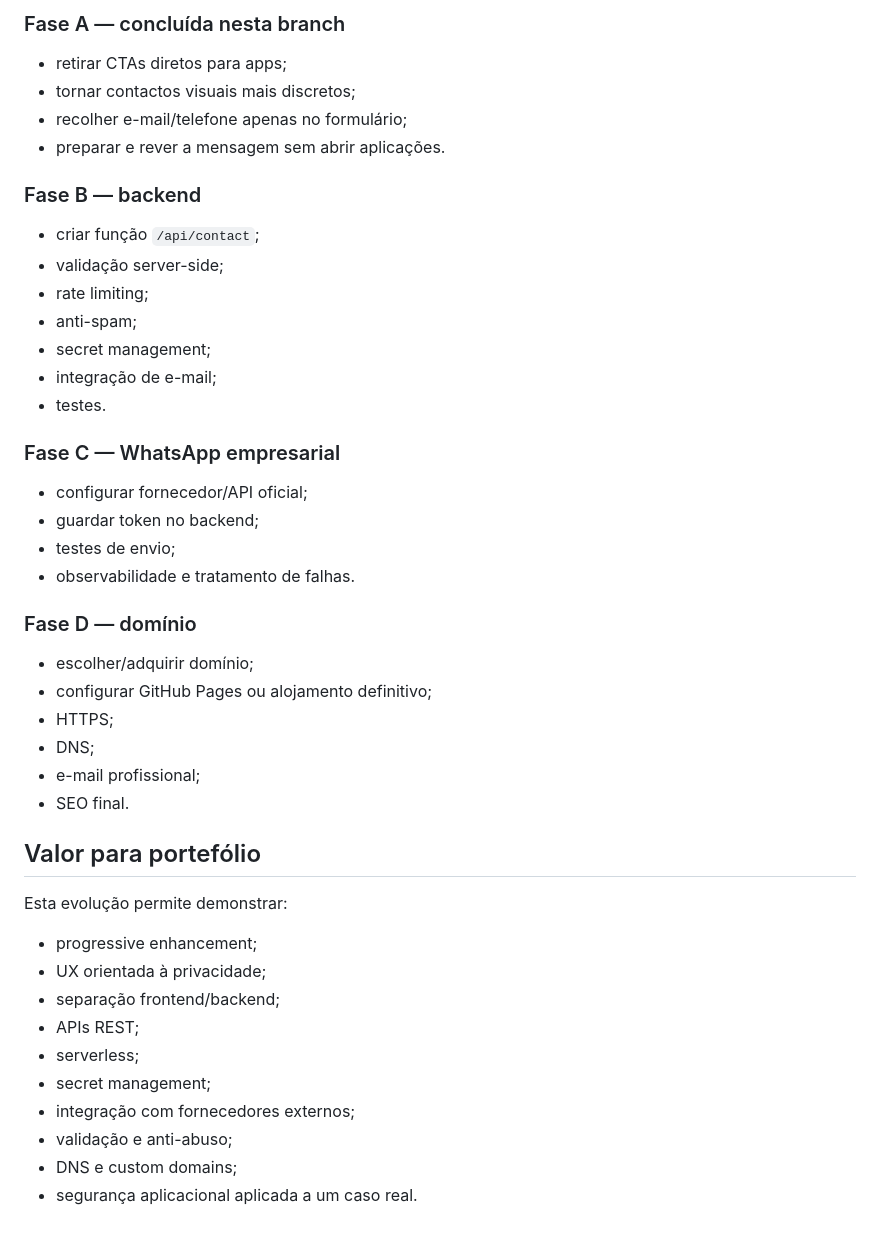
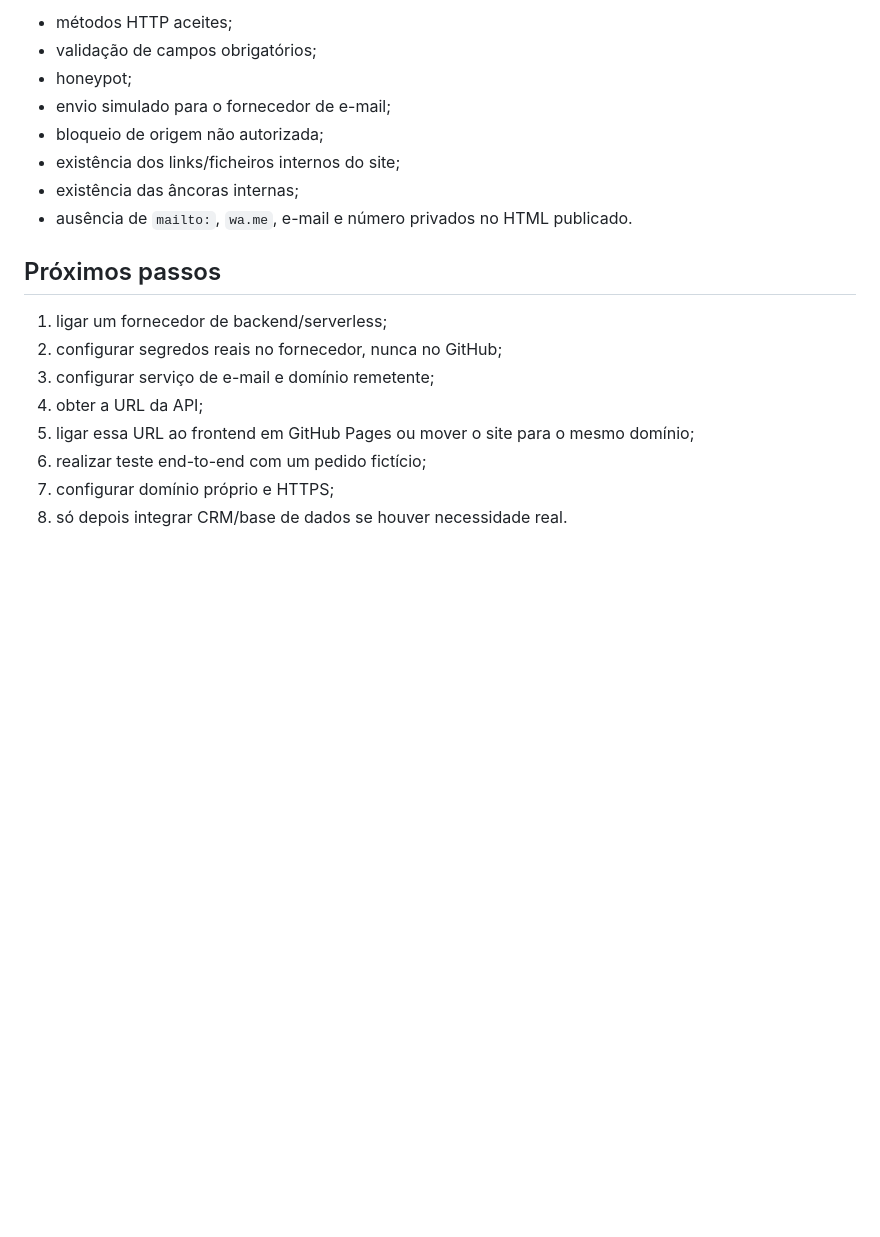
Before and after one commit to Nekas1980/Contabilidade-e-gest-o-, a Markdown page: docs/09_CONTACTO_BACKEND_DOMINIO.md, the part around one of its changes. Rendered like a GitHub page; blank space fills up the shorter version.

```diff
--- a/docs/09_CONTACTO_BACKEND_DOMINIO.md
+++ b/docs/09_CONTACTO_BACKEND_DOMINIO.md
@@ -171,48 +128,20 @@ Quando existir domínio:
 
-### Fase A — concluída nesta branch
+- métodos HTTP aceites;
+- validação de campos obrigatórios;
+- honeypot;
+- envio simulado para o fornecedor de e-mail;
+- bloqueio de origem não autorizada;
+- existência dos links/ficheiros internos do site;
+- existência das âncoras internas;
+- ausência de `mailto:`, `wa.me`, e-mail e número privados no HTML publicado.
 
-- retirar CTAs diretos para apps;
-- tornar contactos visuais mais discretos;
-- recolher e-mail/telefone apenas no formulário;
-- preparar e rever a mensagem sem abrir aplicações.
+## Próximos passos
 
-### Fase B — backend
-
-- criar função `/api/contact`;
-- validação server-side;
-- rate limiting;
-- anti-spam;
-- secret management;
-- integração de e-mail;
-- testes.
-
-### Fase C — WhatsApp empresarial
-
-- configurar fornecedor/API oficial;
-- guardar token no backend;
-- testes de envio;
-- observabilidade e tratamento de falhas.
-
-### Fase D — domínio
-
-- escolher/adquirir domínio;
-- configurar GitHub Pages ou alojamento definitivo;
-- HTTPS;
-- DNS;
-- e-mail profissional;
-- SEO final.
-
-## Valor para portefólio
-
-Esta evolução permite demonstrar:
-
-- progressive enhancement;
-- UX orientada à privacidade;
-- separação frontend/backend;
-- APIs REST;
-- serverless;
-- secret management;
-- integração com fornecedores externos;
-- validação e anti-abuso;
-- DNS e custom domains;
-- segurança aplicacional aplicada a um caso real.
+1. ligar um fornecedor de backend/serverless;
+2. configurar segredos reais no fornecedor, nunca no GitHub;
+3. configurar serviço de e-mail e domínio remetente;
+4. obter a URL da API;
+5. ligar essa URL ao frontend em GitHub Pages ou mover o site para o mesmo domínio;
+6. realizar teste end-to-end com um pedido fictício;
+7. configurar domínio próprio e HTTPS;
+8. só depois integrar CRM/base de dados se houver necessidade real.
```
Also changed, not shown: other parts of docs/09_CONTACTO_BACKEND_DOMINIO.md (+69 -112 lines).
